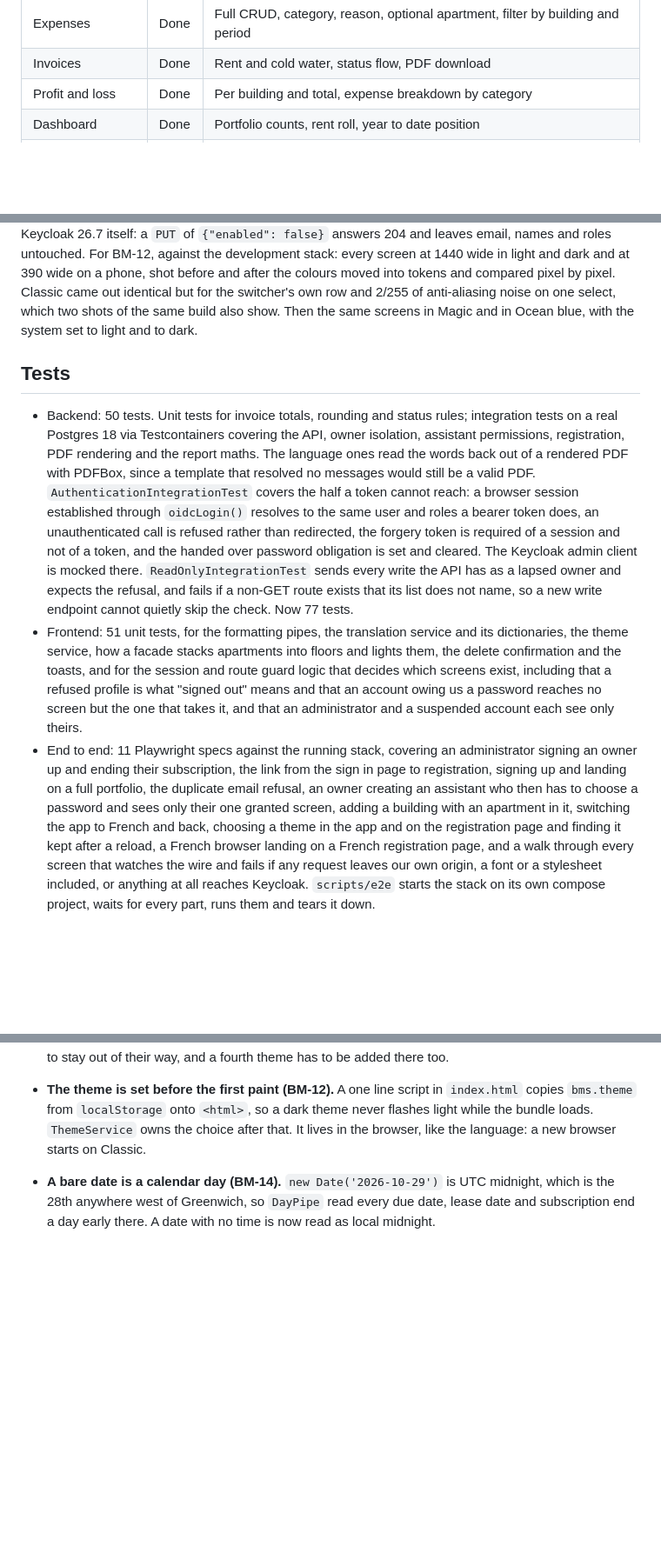
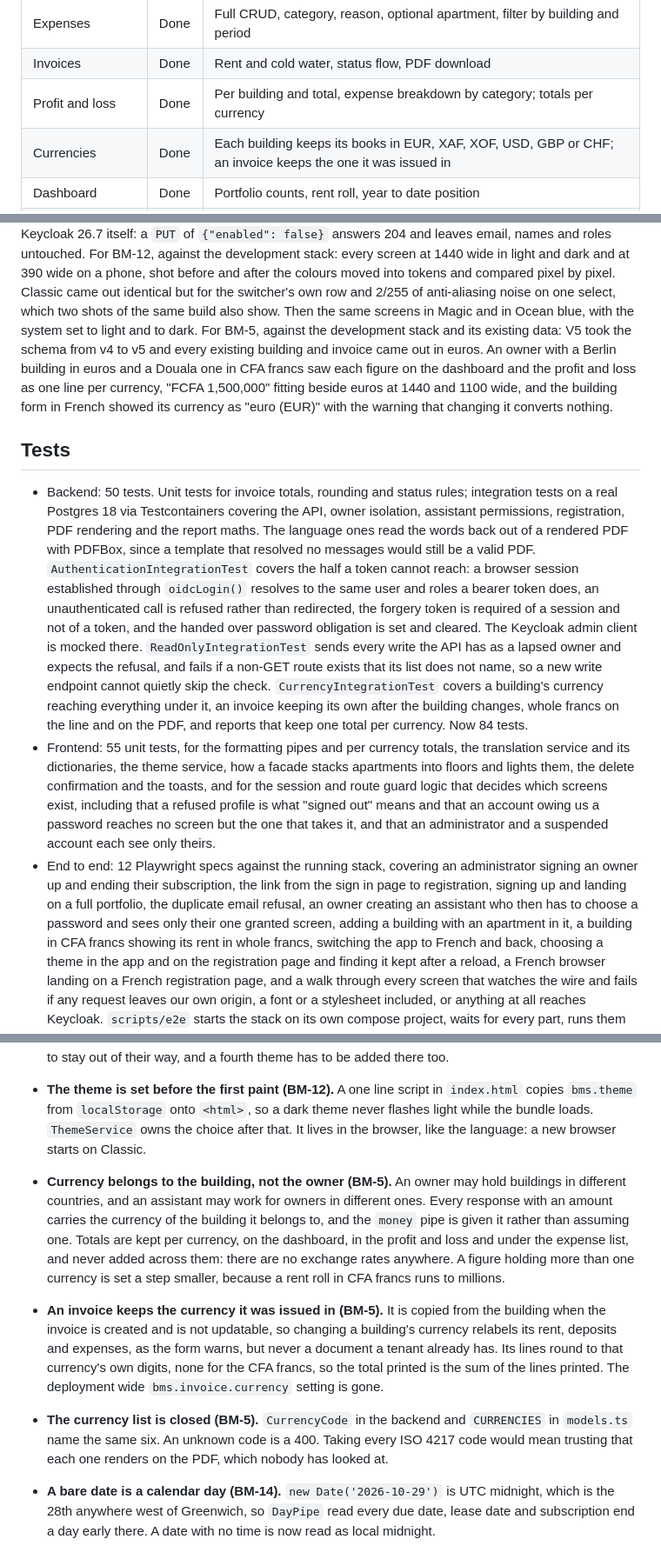
Before and after one commit to stephane-nganou/building-management-systems, a Markdown page: docs/IMPLEMENTATION_STATUS.md, 3 parts joined by grey strips. Shown at 87% size. GitHub-like rendering; blank space fills up the shorter version.

Commit message:
BM-5: record currencies in the status and the diagrams
Co-Authored-By: Claude Opus 5.5 <noreply@anthropic.com>

```diff
--- a/docs/IMPLEMENTATION_STATUS.md
+++ b/docs/IMPLEMENTATION_STATUS.md
@@ -27,7 +27,8 @@ main flow. This file records what is built and why it is built that way.
 | Tenants | Done | Full CRUD, lease dates, deposit, one active tenant per apartment |
 | Expenses | Done | Full CRUD, category, reason, optional apartment, filter by building and period |
 | Invoices | Done | Rent and cold water, status flow, PDF download |
-| Profit and loss | Done | Per building and total, expense breakdown by category |
+| Profit and loss | Done | Per building and total, expense breakdown by category; totals per currency |
+| Currencies | Done | Each building keeps its books in EUR, XAF, XOF, USD, GBP or CHF; an invoice keeps the one it was issued in |
 | Dashboard | Done | Portfolio counts, rent roll, year to date position |
 | Visual design | Done | "Lights on": Mona Sans served from our own origin, a night and lamplight palette, and each building drawn as its floors with a lit window per let apartment. The sign in page and the invoice PDF match |
 | Themes | Done | Classic, Magic and Ocean blue, chosen from the sidebar or the gate and remembered in the browser; Classic still follows the system's light or dark |
@@ -70,7 +71,14 @@ and dark and at 390 wide on a phone, shot before and after the colours moved
 into tokens and compared pixel by pixel. Classic came out identical but for the
 switcher's own row and 2/255 of anti-aliasing noise on one select, which two
 shots of the same build also show. Then the same screens in Magic and in Ocean
-blue, with the system set to light and to dark.
+blue, with the system set to light and to dark. For BM-5, against the
+development stack and its existing data: V5 took the schema from v4 to v5 and
+every existing building and invoice came out in euros. An owner with a Berlin
+building in euros and a Douala one in CFA francs saw each figure on the
+dashboard and the profit and loss as one line per currency, "FCFA 1,500,000"
+fitting beside euros at 1440 and 1100 wide, and the building form in French
+showed its currency as "euro (EUR)" with the warning that changing it converts
+nothing.
 
 ## Tests
 
@@ -87,19 +95,23 @@ blue, with the system set to light and to dark.
   Keycloak admin client is mocked there. `ReadOnlyIntegrationTest` sends every
   write the API has as a lapsed owner and expects the refusal, and fails if a
   non-GET route exists that its list does not name, so a new write endpoint
-  cannot quietly skip the check. Now 77 tests.
-- Frontend: 51 unit tests, for the formatting pipes, the translation service and
+  cannot quietly skip the check. `CurrencyIntegrationTest` covers a building's
+  currency reaching everything under it, an invoice keeping its own after the
+  building changes, whole francs on the line and on the PDF, and reports that
+  keep one total per currency. Now 84 tests.
+- Frontend: 55 unit tests, for the formatting pipes and per currency totals, the translation service and
   its dictionaries, the theme service, how a facade stacks apartments into floors and lights them,
   the delete confirmation and the toasts, and for the session and route guard logic that decides which
   screens exist, including that a refused profile is what "signed out" means and
   that an account owing us a password reaches no screen but the one that takes
   it, and that an administrator and a suspended account each see only theirs.
-- End to end: 11 Playwright specs against the running stack, covering an
+- End to end: 12 Playwright specs against the running stack, covering an
   administrator signing an owner up and ending their subscription, the link
   from the sign in page to registration, signing up and landing on a full
   portfolio, the duplicate email refusal, an owner creating an assistant who
   then has to choose a password and sees only their one granted screen, adding a
-  building with an apartment in it, switching the app to French and back,
+  building with an apartment in it, a building in CFA francs showing its rent in
+  whole francs, switching the app to French and back,
   choosing a theme in the app and on the registration page and finding it kept
   after a reload, a
   French browser landing on a French registration page, and a walk through every
@@ -413,6 +425,28 @@ blue, with the system set to light and to dark.
   the choice after that. It lives in the browser, like the language: a new
   browser starts on Classic.
 
+- **Currency belongs to the building, not the owner (BM-5).** An owner may hold
+  buildings in different countries, and an assistant may work for owners in
+  different ones. Every response with an amount carries the currency of the
+  building it belongs to, and the `money` pipe is given it rather than
+  assuming one. Totals are kept per currency, on the dashboard, in the profit
+  and loss and under the expense list, and never added across them: there are
+  no exchange rates anywhere. A figure holding more than one currency is set a
+  step smaller, because a rent roll in CFA francs runs to millions.
+
+- **An invoice keeps the currency it was issued in (BM-5).** It is copied from
+  the building when the invoice is created and is not updatable, so changing a
+  building's currency relabels its rent, deposits and expenses, as the form
+  warns, but never a document a tenant already has. Its lines round to that
+  currency's own digits, none for the CFA francs, so the total printed is the
+  sum of the lines printed. The deployment wide `bms.invoice.currency` setting
+  is gone.
+
+- **The currency list is closed (BM-5).** `CurrencyCode` in the backend and
+  `CURRENCIES` in `models.ts` name the same six. An unknown code is a 400.
+  Taking every ISO 4217 code would mean trusting that each one renders on the
+  PDF, which nobody has looked at.
+
 - **A bare date is a calendar day (BM-14).** `new Date('2026-10-29')` is UTC
   midnight, which is the 28th anywhere west of Greenwich, so `DayPipe` read
   every due date, lease date and subscription end a day early there. A date
```
Also changed, not shown: other parts of docs/IMPLEMENTATION_STATUS.md (+3 -1 lines), docs/ARCHITECTURE_DIAGRAMS.md (+6 -2 lines).
